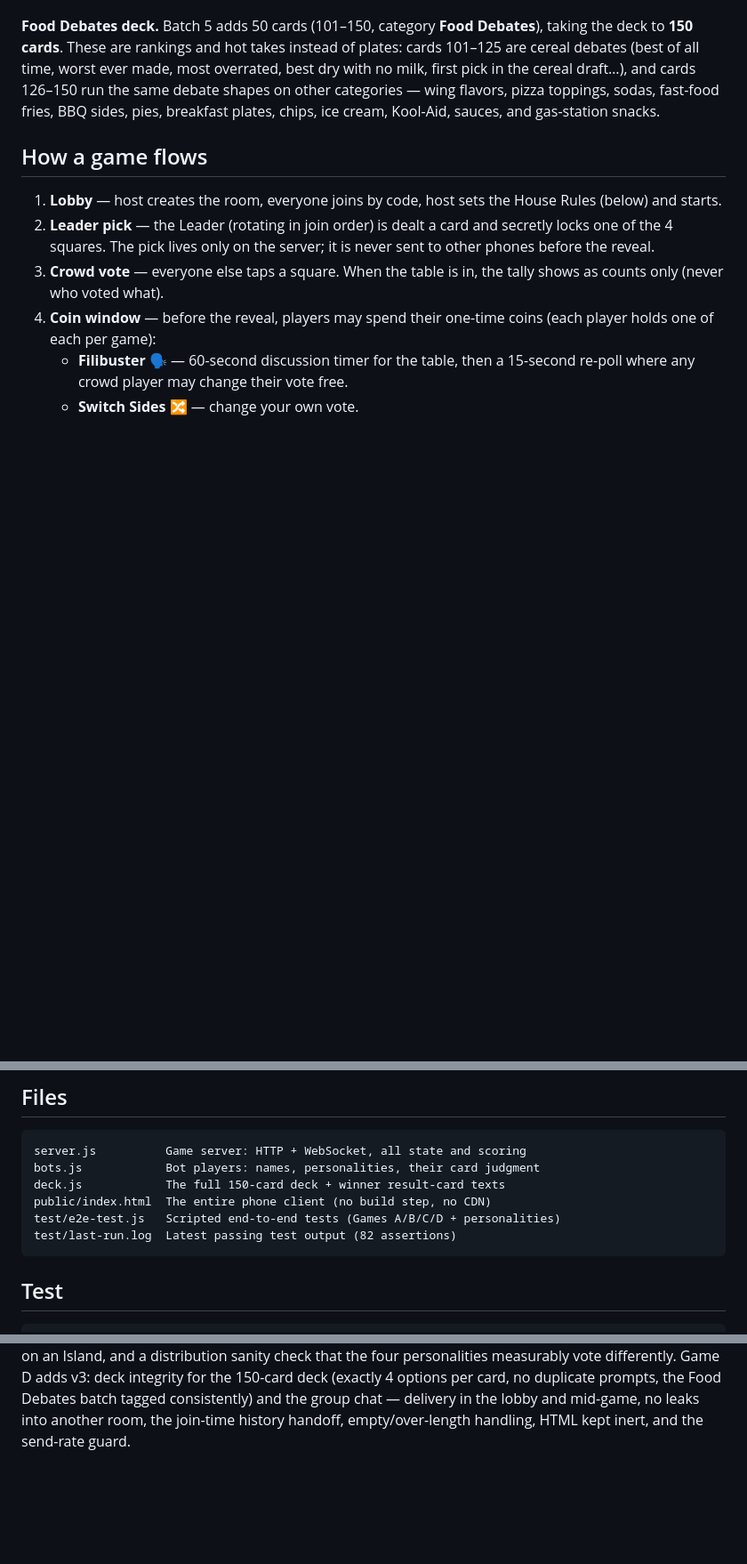
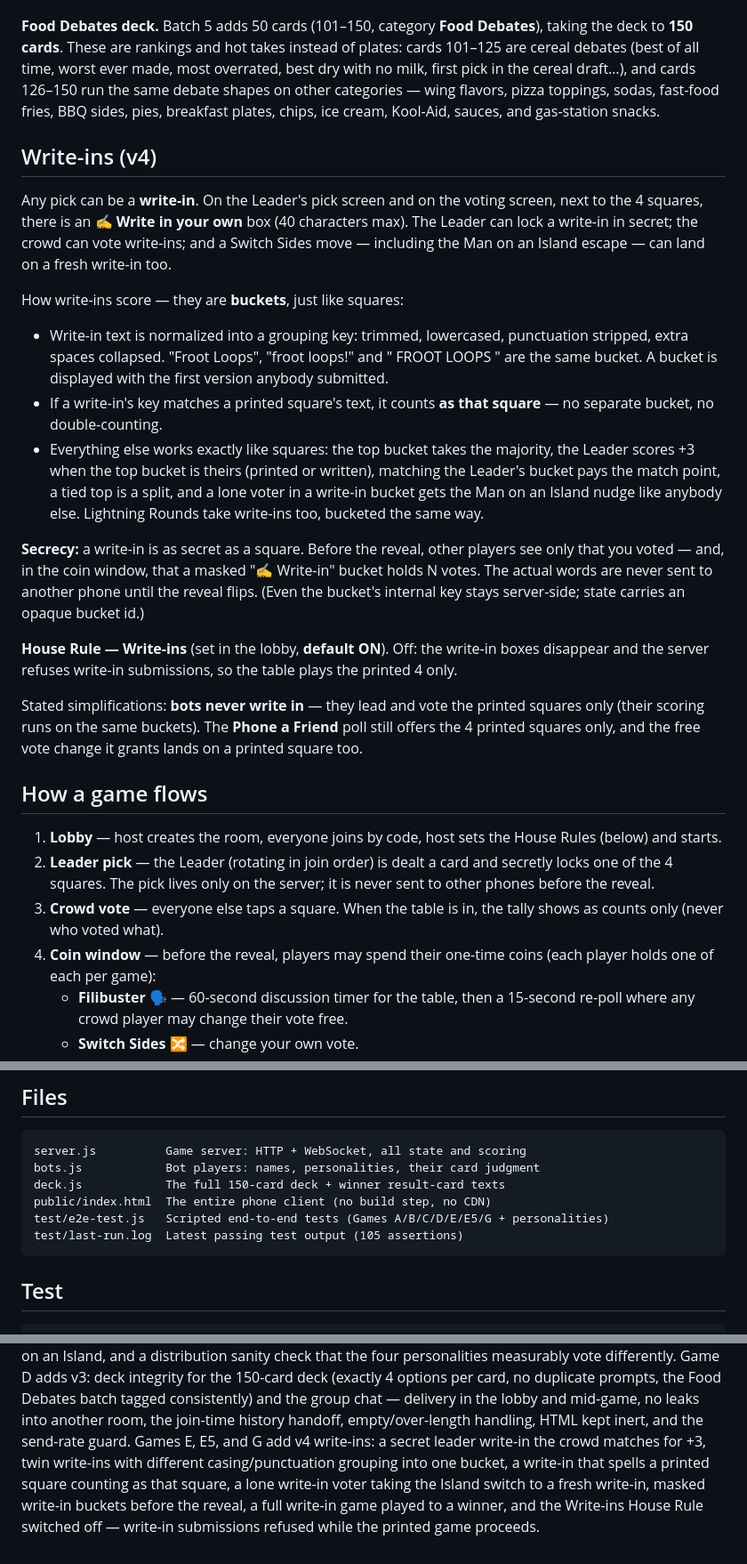
Before and after one commit to trewrightserves/we-all-gone-eat, a Markdown page: README.md, 3 parts joined by grey strips. Shown at 89% size. GitHub-like rendering; blank space fills up the shorter version.

Commit message:
v4: write-ins for everyone

````diff
--- a/README.md
+++ b/README.md
@@ -103,6 +103,44 @@ debate shapes on other categories — wing flavors, pizza toppings,
 sodas, fast-food fries, BBQ sides, pies, breakfast plates, chips, ice
 cream, Kool-Aid, sauces, and gas-station snacks.
 
+## Write-ins (v4)
+
+Any pick can be a **write-in**. On the Leader's pick screen and on the
+voting screen, next to the 4 squares, there is an **✍️ Write in your
+own** box (40 characters max). The Leader can lock a write-in in secret;
+the crowd can vote write-ins; and a Switch Sides move — including the
+Man on an Island escape — can land on a fresh write-in too.
+
+How write-ins score — they are **buckets**, just like squares:
+
+- Write-in text is normalized into a grouping key: trimmed, lowercased,
+  punctuation stripped, extra spaces collapsed. "Froot Loops",
+  "froot loops!" and " FROOT  LOOPS " are the same bucket. A bucket is
+  displayed with the first version anybody submitted.
+- If a write-in's key matches a printed square's text, it counts **as
+  that square** — no separate bucket, no double-counting.
+- Everything else works exactly like squares: the top bucket takes the
+  majority, the Leader scores +3 when the top bucket is theirs (printed
+  or written), matching the Leader's bucket pays the match point, a tied
+  top is a split, and a lone voter in a write-in bucket gets the Man on
+  an Island nudge like anybody else. Lightning Rounds take write-ins
+  too, bucketed the same way.
+
+**Secrecy:** a write-in is as secret as a square. Before the reveal,
+other players see only that you voted — and, in the coin window, that a
+masked "✍️ Write-in" bucket holds N votes. The actual words are never
+sent to another phone until the reveal flips. (Even the bucket's
+internal key stays server-side; state carries an opaque bucket id.)
+
+**House Rule — Write-ins** (set in the lobby, **default ON**). Off: the
+write-in boxes disappear and the server refuses write-in submissions,
+so the table plays the printed 4 only.
+
+Stated simplifications: **bots never write in** — they lead and vote the
+printed squares only (their scoring runs on the same buckets). The
+**Phone a Friend** poll still offers the 4 printed squares only, and
+the free vote change it grants lands on a printed square too.
+
 ## How a game flows
 
 1. **Lobby** — host creates the room, everyone joins by code, host sets the
@@ -179,8 +220,8 @@ server.js          Game server: HTTP + WebSocket, all state and scoring
 bots.js            Bot players: names, personalities, their card judgment
 deck.js            The full 150-card deck + winner result-card texts
 public/index.html  The entire phone client (no build step, no CDN)
-test/e2e-test.js   Scripted end-to-end tests (Games A/B/C/D + personalities)
-test/last-run.log  Latest passing test output (82 assertions)
+test/e2e-test.js   Scripted end-to-end tests (Games A/B/C/D/E/E5/G + personalities)
+test/last-run.log  Latest passing test output (105 assertions)
 ```
 
 ## Test
@@ -201,4 +242,11 @@ measurably vote differently. Game D adds v3: deck integrity for the
 Food Debates batch tagged consistently) and the group chat — delivery
 in the lobby and mid-game, no leaks into another room, the join-time
 history handoff, empty/over-length handling, HTML kept inert, and the
-send-rate guard.
+send-rate guard. Games E, E5, and G add v4 write-ins: a secret leader
+write-in the crowd matches for +3, twin write-ins with different
+casing/punctuation grouping into one bucket, a write-in that spells a
+printed square counting as that square, a lone write-in voter taking
+the Island switch to a fresh write-in, masked write-in buckets before
+the reveal, a full write-in game played to a winner, and the Write-ins
+House Rule switched off — write-in submissions refused while the
+printed game proceeds.
````
Also changed, not shown: other parts of README.md (+3 -0 lines).
